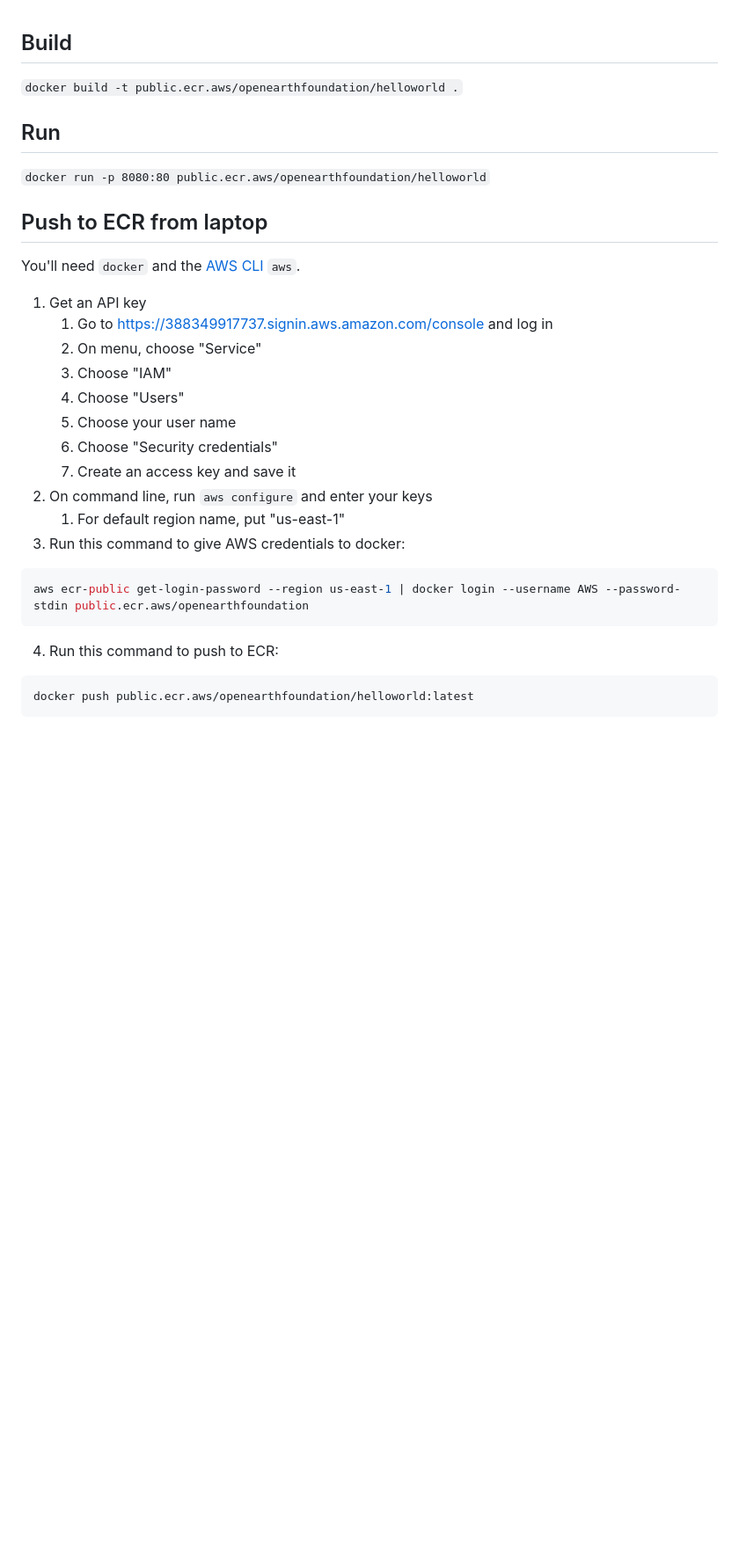
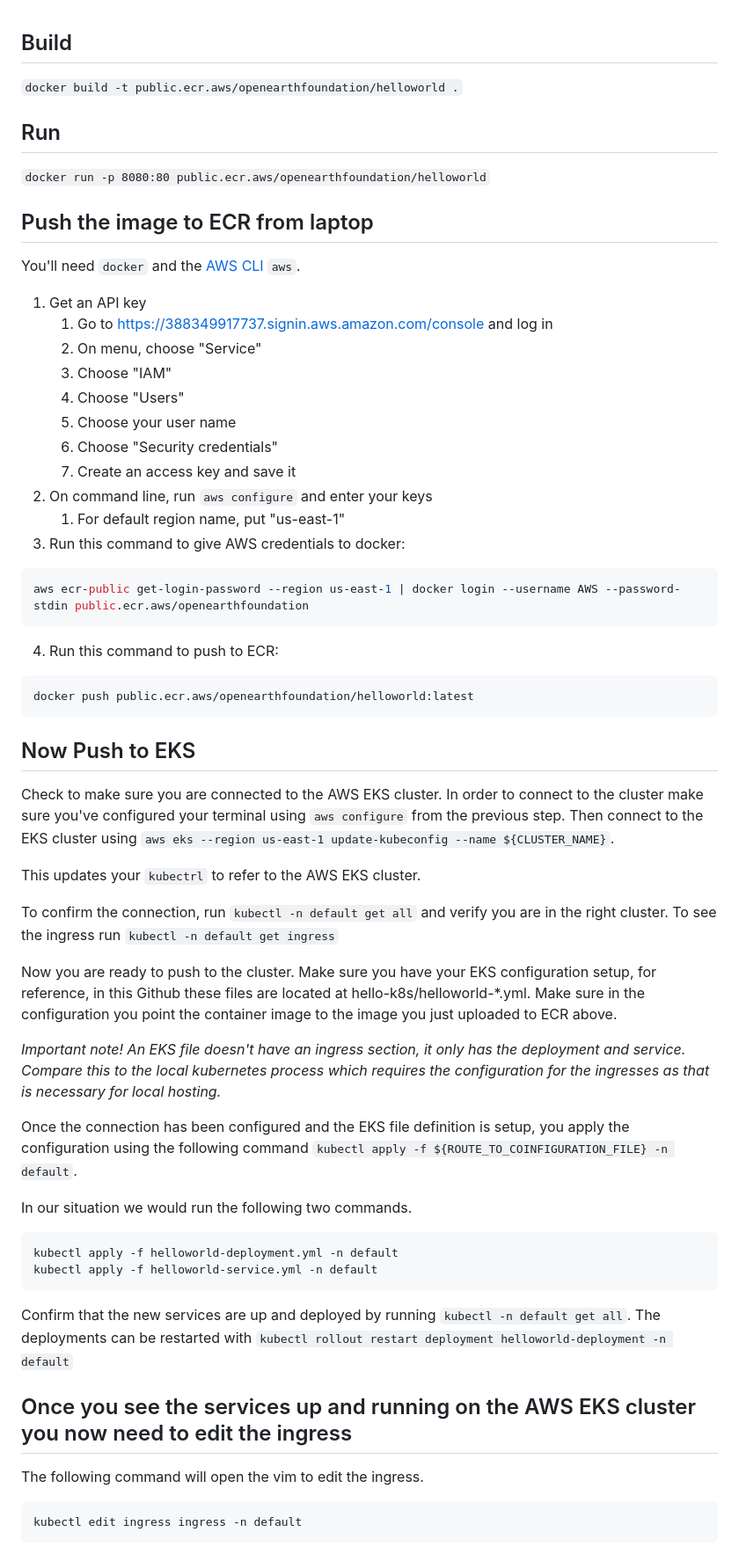
Before and after one commit to Open-Earth-Foundation/hello-k8s, a Markdown page: README.md, the part around the change printed below. Shown: that part at 88% size. Rendered like a GitHub page; blank space fills up the shorter version.

Commit message:
doc(readme): updated readme with ECR and EKS Instructions

````diff
--- a/README.md
+++ b/README.md
@@ -1,28 +1,65 @@
 ## Build
-``` docker build -t public.ecr.aws/openearthfoundation/helloworld . ```
+
+`docker build -t public.ecr.aws/openearthfoundation/helloworld .`
 
 ## Run
-``` docker run -p 8080:80 public.ecr.aws/openearthfoundation/helloworld ```
 
-## Push to ECR from laptop
+`docker run -p 8080:80 public.ecr.aws/openearthfoundation/helloworld`
+
+## Push the image to ECR from laptop
 
 You'll need `docker` and the [AWS CLI](https://aws.amazon.com/cli/) `aws`.
 
 1. Get an API key
-    1. Go to https://388349917737.signin.aws.amazon.com/console and log in
-    2. On menu, choose "Service"
-    3. Choose "IAM"
-    4. Choose "Users"
-    5. Choose your user name
-    6. Choose "Security credentials"
-    7. Create an access key and save it
+   1. Go to https://388349917737.signin.aws.amazon.com/console and log in
+   2. On menu, choose "Service"
+   3. Choose "IAM"
+   4. Choose "Users"
+   5. Choose your user name
+   6. Choose "Security credentials"
+   7. Create an access key and save it
 2. On command line, run `aws configure` and enter your keys
-    1. For default region name, put "us-east-1"
+   1. For default region name, put "us-east-1"
 3. Run this command to give AWS credentials to docker:
+
 ```bash
 aws ecr-public get-login-password --region us-east-1 | docker login --username AWS --password-stdin public.ecr.aws/openearthfoundation
 ```
+
 4. Run this command to push to ECR:
+
 ```
 docker push public.ecr.aws/openearthfoundation/helloworld:latest
 ```
+
+## Now Push to EKS
+
+Check to make sure you are connected to the AWS EKS cluster. In order to connect to the cluster make sure you've configured your terminal using `aws configure` from the previous step. Then connect to the EKS cluster using `aws eks --region us-east-1 update-kubeconfig --name ${CLUSTER_NAME}`.
+
+This updates your `kubectrl` to refer to the AWS EKS cluster.
+
+To confirm the connection, run `kubectl -n default get all` and verify you are in the right cluster. To see the ingress run `kubectl -n default get ingress`
+
+Now you are ready to push to the cluster. Make sure you have your EKS configuration setup, for reference, in this Github these files are located at hello-k8s/helloworld-\*.yml. Make sure in the configuration you point the container image to the image you just uploaded to ECR above.
+
+_Important note! An EKS file doesn't have an ingress section, it only has the deployment and service. Compare this to the local kubernetes process which requires the configuration for the ingresses as that is necessary for local hosting._
+
+Once the connection has been configured and the EKS file definition is setup, you apply the configuration using the following command `kubectl apply -f ${ROUTE_TO_COINFIGURATION_FILE} -n default`.
+
+In our situation we would run the following two commands.
+
+```
+kubectl apply -f helloworld-deployment.yml -n default
+kubectl apply -f helloworld-service.yml -n default
+```
+
+Confirm that the new services are up and deployed by running `kubectl -n default get all`. The deployments can be restarted with `kubectl rollout restart deployment helloworld-deployment -n default`
+
+## Once you see the services up and running on the AWS EKS cluster you now need to edit the ingress
+
+The following command will open the vim to edit the ingress.
+
+```
+kubectl edit ingress ingress -n default
+```
+
````
Also changed, not shown: other parts of README.md (+43 -3 lines).
